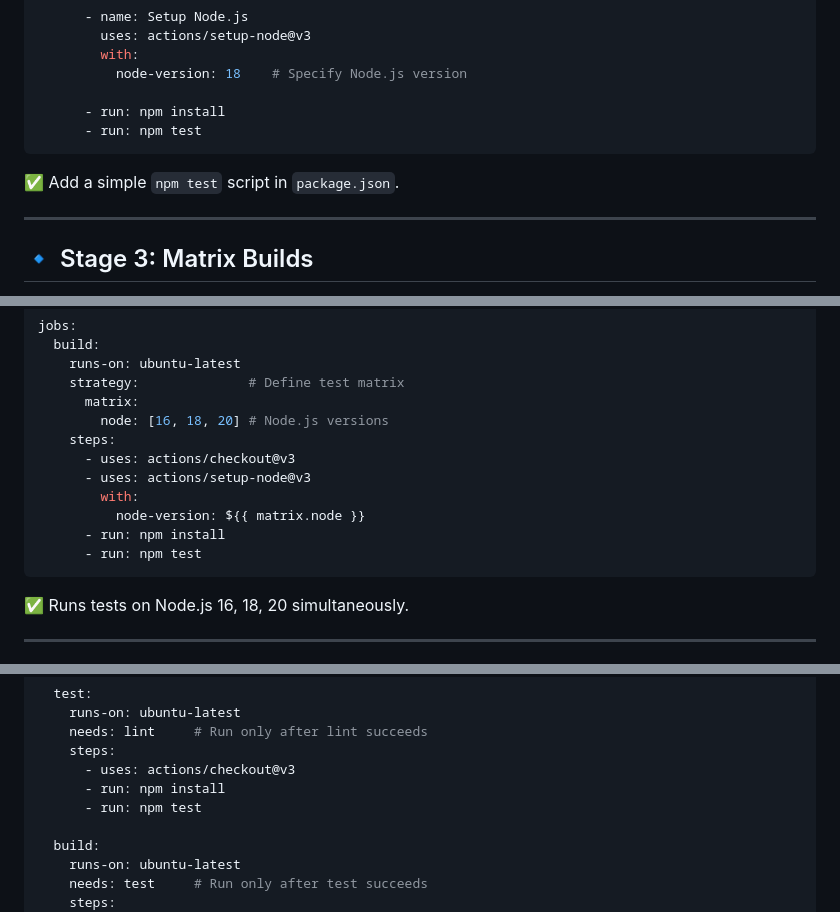
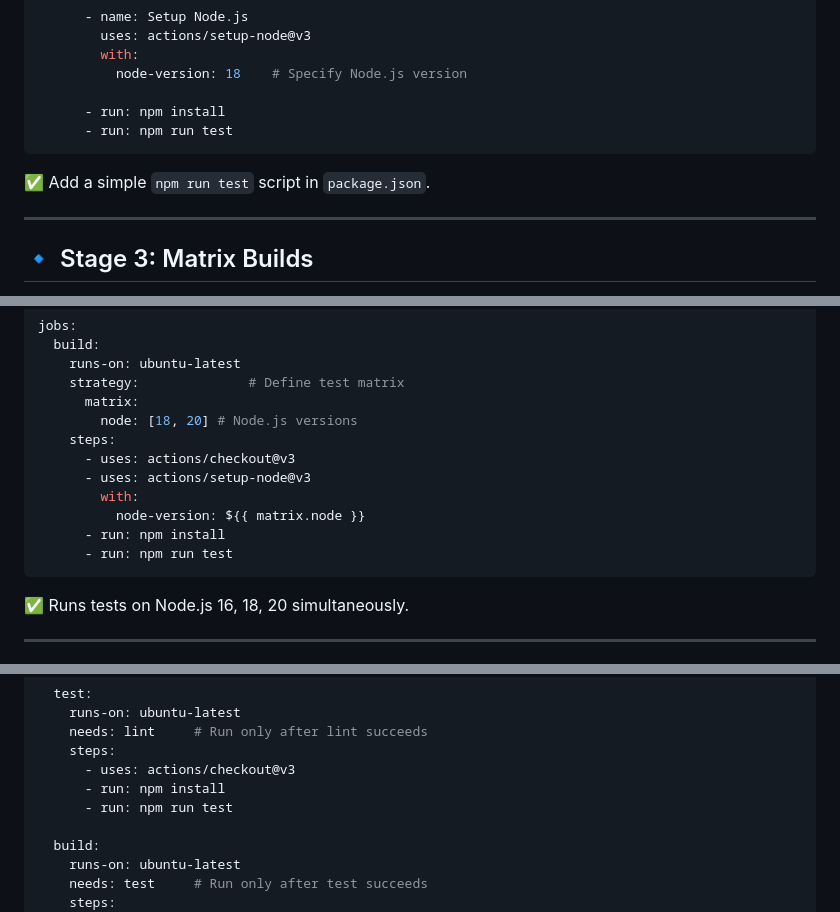
Before and after one commit to usmonovshohruxmirzo/ci-cd, a Markdown page: README.md, 3 parts joined by grey strips. Drawn GitHub-style.

Commit message:
docs: README.md

````diff
--- a/README.md
+++ b/README.md
@@ -77,10 +77,10 @@ jobs:
           node-version: 18    # Specify Node.js version
 
       - run: npm install
-      - run: npm test
+      - run: npm run test
 ```
 
-✅ Add a simple `npm test` script in `package.json`.
+✅ Add a simple `npm run test` script in `package.json`.
 
 ---
 
@@ -100,14 +100,14 @@ jobs:
     runs-on: ubuntu-latest
     strategy:              # Define test matrix
       matrix:
-        node: [16, 18, 20] # Node.js versions
+        node: [18, 20] # Node.js versions
     steps:
       - uses: actions/checkout@v3
       - uses: actions/setup-node@v3
         with:
           node-version: ${{ matrix.node }}
       - run: npm install
-      - run: npm test
+      - run: npm run test
 ```
 
 ✅ Runs tests on Node.js 16, 18, 20 simultaneously.
@@ -139,7 +139,7 @@ jobs:
     steps:
       - uses: actions/checkout@v3
       - run: npm install
-      - run: npm test
+      - run: npm run test
 
   build:
     runs-on: ubuntu-latest
````
Also changed, not shown: other parts of README.md (+1 -1 lines).
